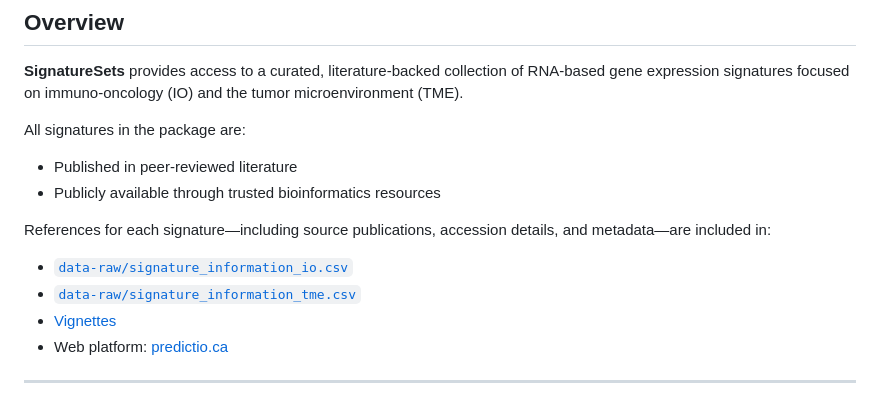
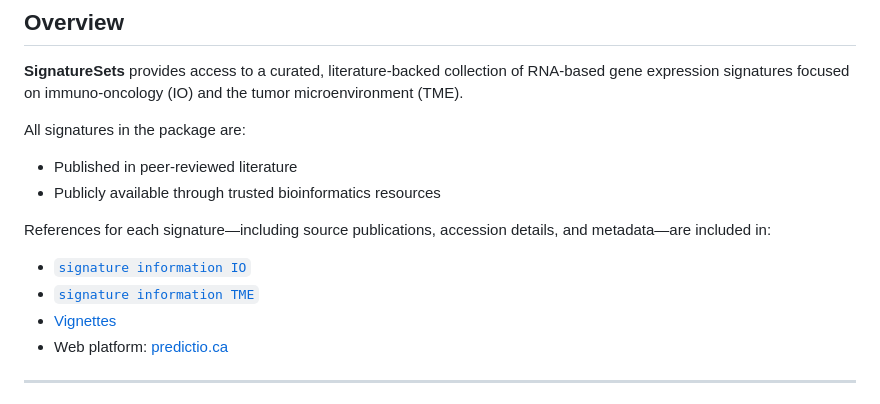
Before and after one commit to bhklab/SignatureSets, a Markdown page: README.md, the part around the change. Drawn GitHub-style.

Commit message:
update format of file

```diff
--- a/README.md
+++ b/README.md
@@ -15,8 +15,8 @@ All signatures in the package are:
 
 
 References for each signature—including source publications, accession details, and metadata—are included in:
-- [`data-raw/signature_information_io.csv`](https://github.com/bhklab/SignatureSets/blob/main/data-raw/signature_information_io.csv)
-- [`data-raw/signature_information_tme.csv`](https://github.com/bhklab/SignatureSets/blob/main/data-raw/signature_information_tme.csv)
+- [`signature information IO`](https://github.com/bhklab/SignatureSets/blob/main/data-raw/signature_information_io.csv)
+- [`signature information TME`](https://github.com/bhklab/SignatureSets/blob/main/data-raw/signature_information_tme.csv)
 - [Vignettes](https://github.com/bhklab/SignatureSets/blob/main/vignettes/SignatureSets.Rmd)
 - Web platform: [predictio.ca](https://predictio.ca/)
 
```
